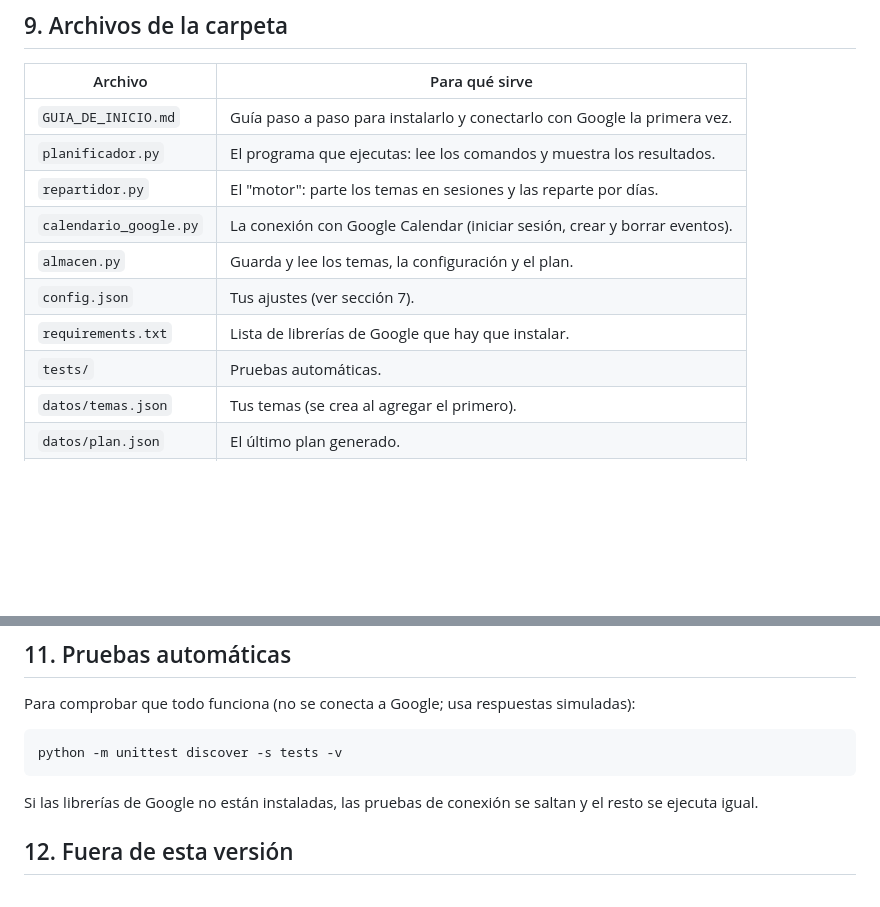
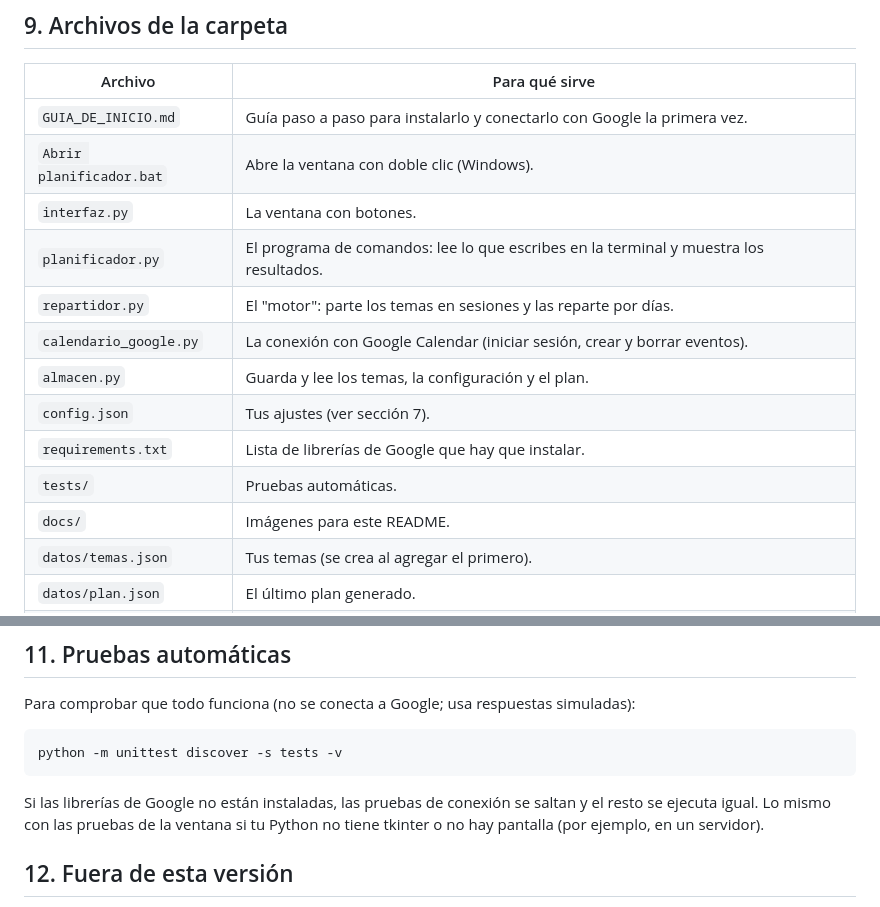
Before and after one commit to emi0000000/study-planner, a Markdown page: README.md, 2 parts joined by grey strips. Drawn GitHub-style; blank space fills up the shorter version.

````diff
--- a/README.md
+++ b/README.md
@@ -190,13 +209,16 @@ Puedes cambiar estos valores con el Bloc de notas. Respeta las comillas y las co
 | Archivo | Para qué sirve |
 |---|---|
 | `GUIA_DE_INICIO.md` | Guía paso a paso para instalarlo y conectarlo con Google la primera vez. |
-| `planificador.py` | El programa que ejecutas: lee los comandos y muestra los resultados. |
+| `Abrir planificador.bat` | Abre la ventana con doble clic (Windows). |
+| `interfaz.py` | La ventana con botones. |
+| `planificador.py` | El programa de comandos: lee lo que escribes en la terminal y muestra los resultados. |
 | `repartidor.py` | El "motor": parte los temas en sesiones y las reparte por días. |
 | `calendario_google.py` | La conexión con Google Calendar (iniciar sesión, crear y borrar eventos). |
 | `almacen.py` | Guarda y lee los temas, la configuración y el plan. |
 | `config.json` | Tus ajustes (ver sección 7). |
 | `requirements.txt` | Lista de librerías de Google que hay que instalar. |
 | `tests/` | Pruebas automáticas. |
+| `docs/` | Imágenes para este README. |
 | `datos/temas.json` | Tus temas (se crea al agregar el primero). |
 | `datos/plan.json` | El último plan generado. |
 | `credentials.json` | Lo descargas de Google (sección 5). **Privado.** |
@@ -228,7 +250,7 @@ Para comprobar que todo funciona (no se conecta a Google; usa respuestas simulad
 python -m unittest discover -s tests -v
 ```
 
-Si las librerías de Google no están instaladas, las pruebas de conexión se saltan y el resto se ejecuta igual.
+Si las librerías de Google no están instaladas, las pruebas de conexión se saltan y el resto se ejecuta igual. Lo mismo con las pruebas de la ventana si tu Python no tiene tkinter o no hay pantalla (por ejemplo, en un servidor).
 
 ## 12. Fuera de esta versión
 
````
Also changed, not shown: other parts of README.md (+19 -0 lines), GUIA_DE_INICIO.md (+27 -22 lines), docs/ventana.png (added), 11 other files.
